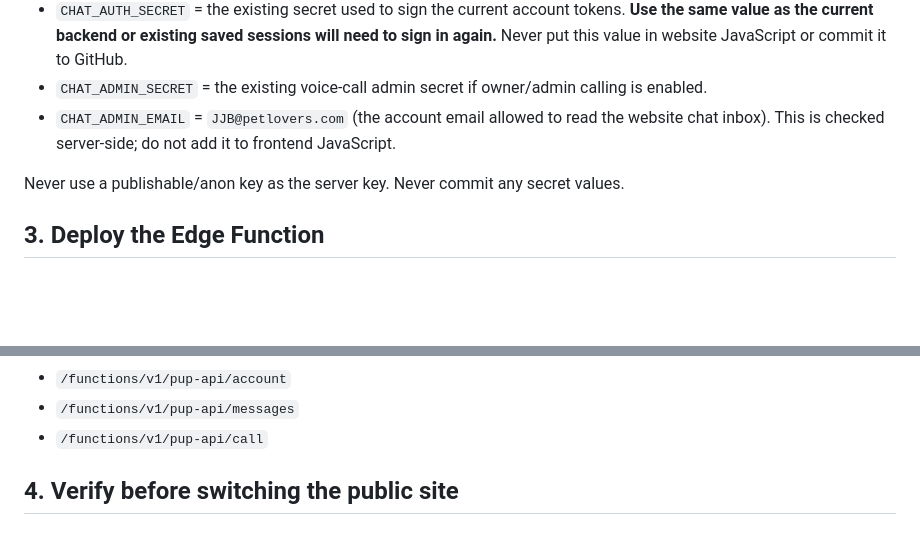
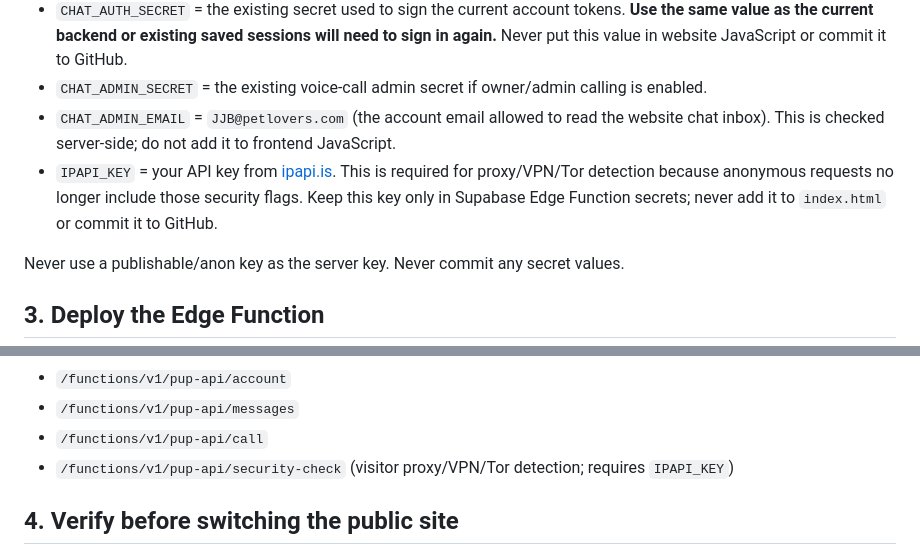
Before and after one commit to PandaManDev/My-PC-Upgrade-Plan, a Markdown page: SUPABASE_SETUP.md, 2 parts joined by grey strips. Drawn GitHub-style; blank space fills up the shorter version.

Commit message:
Document server-side proxy detection setup

```diff
--- a/SUPABASE_SETUP.md
+++ b/SUPABASE_SETUP.md
@@ -19,6 +19,7 @@ In Supabase Dashboard → Project Settings / Edge Functions secrets, set:
 - `CHAT_AUTH_SECRET` = the existing secret used to sign the current account tokens. **Use the same value as the current backend or existing saved sessions will need to sign in again.** Never put this value in website JavaScript or commit it to GitHub.
 - `CHAT_ADMIN_SECRET` = the existing voice-call admin secret if owner/admin calling is enabled.
 - `CHAT_ADMIN_EMAIL` = `JJB@petlovers.com` (the account email allowed to read the website chat inbox). This is checked server-side; do not add it to frontend JavaScript.
+- `IPAPI_KEY` = your API key from [ipapi.is](https://ipapi.is/app/signup). This is required for proxy/VPN/Tor detection because anonymous requests no longer include those security flags. Keep this key only in Supabase Edge Function secrets; never add it to `index.html` or commit it to GitHub.
 
 Never use a publishable/anon key as the server key. Never commit any secret values.
 
@@ -36,6 +37,7 @@ The function supports these routes:
 - `/functions/v1/pup-api/account`
 - `/functions/v1/pup-api/messages`
 - `/functions/v1/pup-api/call`
+- `/functions/v1/pup-api/security-check` (visitor proxy/VPN/Tor detection; requires `IPAPI_KEY`)
 
 ## 4. Verify before switching the public site
 
```
